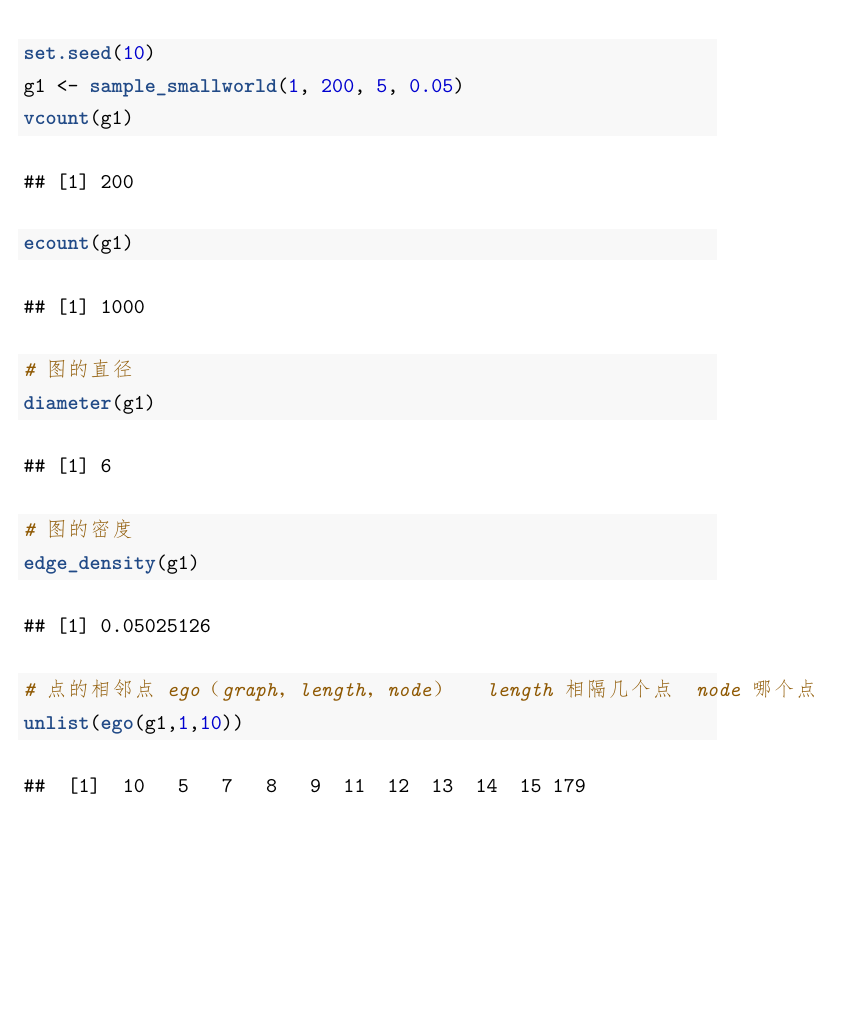
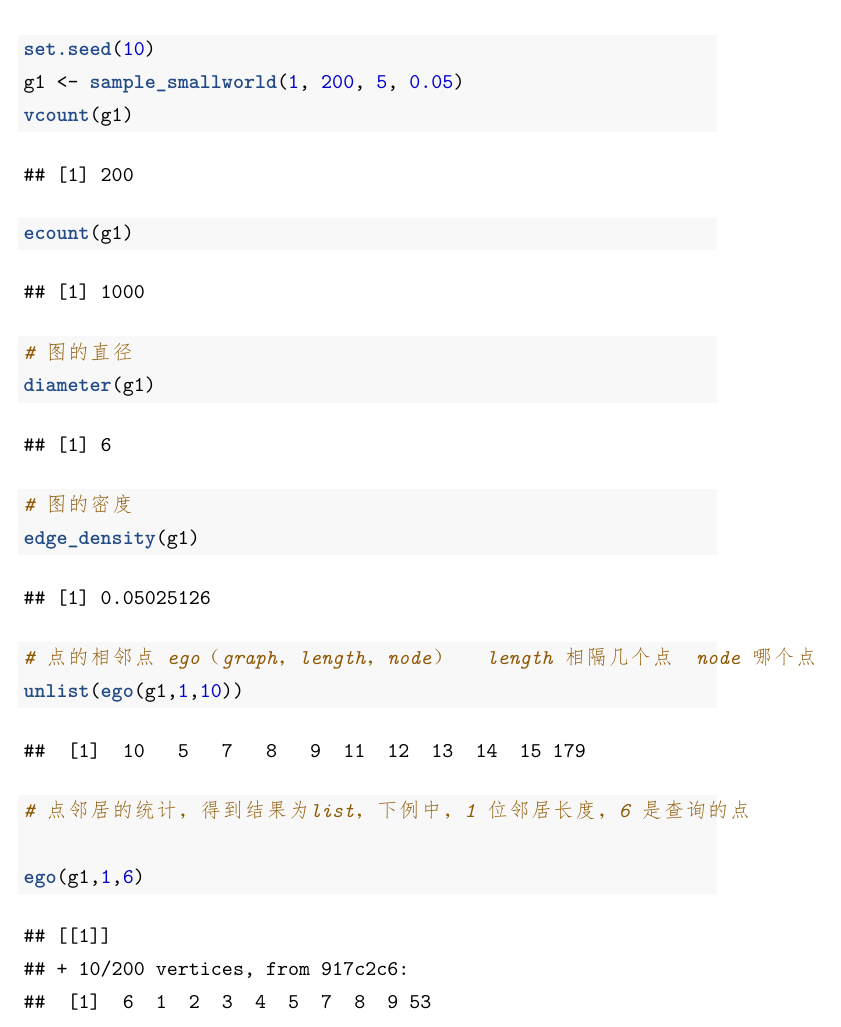
Before and after one commit to xhqxue/publicOpinion, an R Markdown document (tips.rmd): part of page 2 of 6, cut so that both start at the same text, the shorter picture padded with empty space. The pictures show the output file tips.pdf that the author committed with the source.

Commit message:
change tips

````diff
--- a/tips.rmd
+++ b/tips.rmd
@@ -31,6 +31,9 @@ edge_density(g1)
 # 点的相邻点 ego（graph，length，node）   length 相隔几个点  node 哪个点
 unlist(ego(g1,1,10))
 
+# 点邻居的统计，得到结果为list，下例中，1 位邻居长度，6 是查询的点
+
+ego(g1,1,6)
 
 ```
 
````
Also changed, not shown: tips.pdf, 1 other file.
